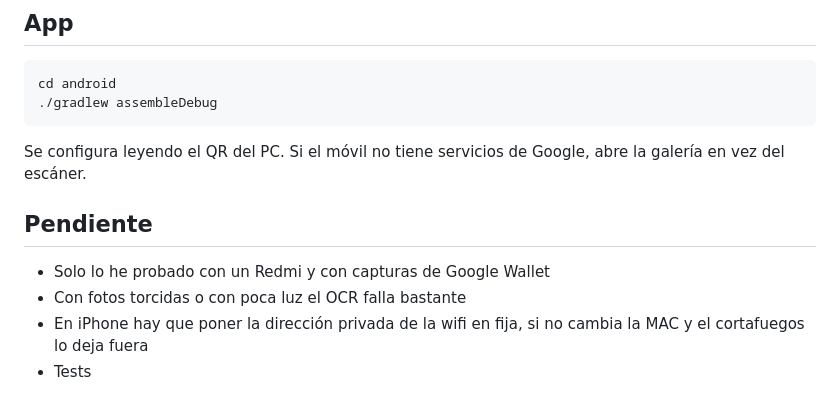
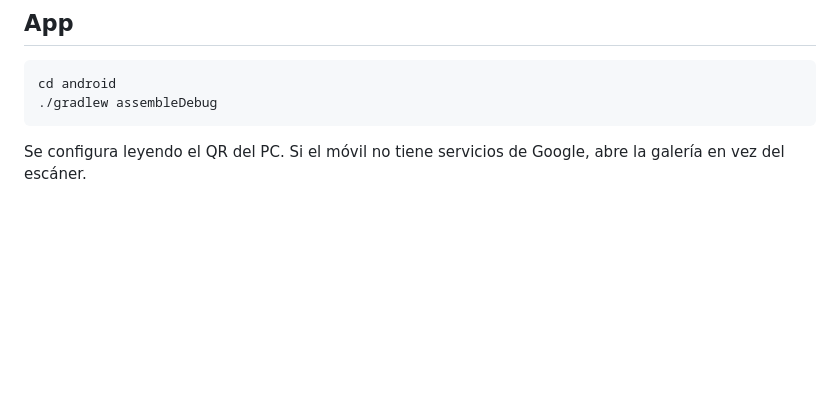
Before and after one commit to JoeyMennon/tickets-presupuesto, a Markdown page: README.md, the part around the change. GitHub-like rendering; blank space fills up the shorter version.

Commit message:
Quitar pendiente

````diff
--- a/README.md
+++ b/README.md
@@ -69,10 +69,3 @@ cd android
 ```
 
 Se configura leyendo el QR del PC. Si el móvil no tiene servicios de Google, abre la galería en vez del escáner.
-
-## Pendiente
-
-- Solo lo he probado con un Redmi y con capturas de Google Wallet
-- Con fotos torcidas o con poca luz el OCR falla bastante
-- En iPhone hay que poner la dirección privada de la wifi en fija, si no cambia la MAC y el cortafuegos lo deja fuera
-- Tests
````
